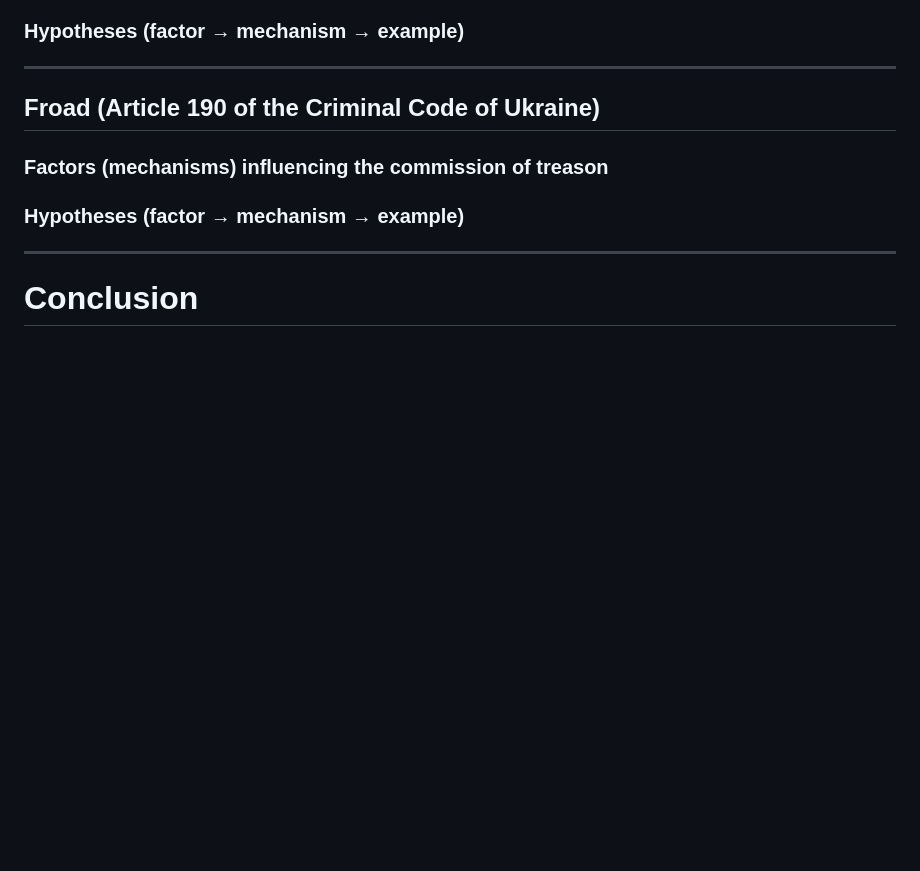
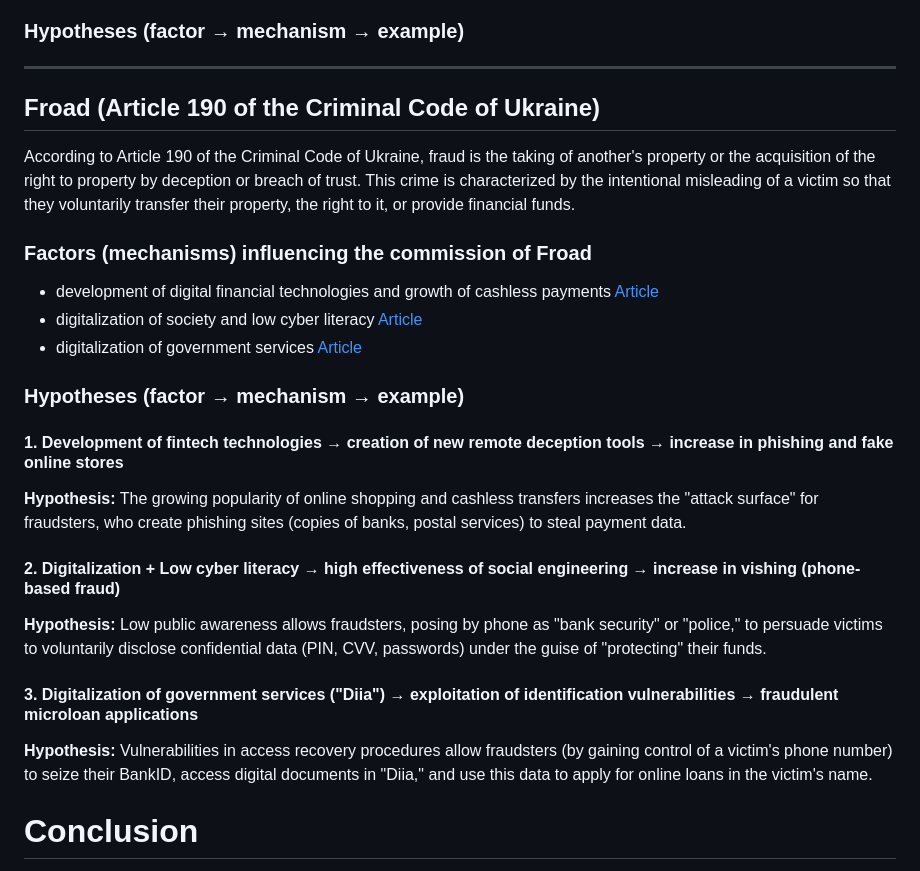
Before and after one commit to MaFiN1337/crime-stats-ua, a Markdown page: README.md, the part around the change. GitHub-like rendering; blank space fills up the shorter version.

Commit message:
add Fraud hypotheses
Added detailed explanations of fraud and its influencing factors

```diff
--- a/README.md
+++ b/README.md
@@ -103,11 +103,25 @@ Finds strong statistical relationships between theft rates and:
 ----------
 
 ## Froad (Article 190 of the Criminal Code of Ukraine)
+According to Article 190 of the Criminal Code of Ukraine, fraud is the taking of another's property or the acquisition of the right to property by deception or breach of trust. This crime is characterized by the intentional misleading of a victim so that they voluntarily transfer their property, the right to it, or provide financial funds.
 
-### Factors (mechanisms) influencing the commission of treason
+### Factors (mechanisms) influencing the commission of Froad
+ - development of digital financial technologies and growth of cashless payments [Article](https://share.google/WpUI7MT31oer6ORKl)
+ - digitalization of society and low cyber literacy [Article](https://bastion.tv/diya-yak-zagroza-bezpeci-yak-derzhavna-cifrovizaciya-dopomagaye-shahrayam_n75196)
+ - digitalization of government services [Article](https://elar.navs.edu.ua/items/7500134e-a424-4c2e-af2e-0d0c4bfa85ec)
+### Hypotheses (factor → mechanism → example)
+#### **1. Development of fintech technologies → creation of new remote deception tools → increase in phishing and fake online stores**
 
-### Hypotheses (factor → mechanism → example)
-----------
+**Hypothesis:** The growing popularity of online shopping and cashless transfers increases the "attack surface" for fraudsters, who create phishing sites (copies of banks, postal services) to steal payment data.
+
+#### **2. Digitalization + Low cyber literacy → high effectiveness of social engineering → increase in vishing (phone-based fraud)**
+
+**Hypothesis:** Low public awareness allows fraudsters, posing by phone as "bank security" or "police," to persuade victims to voluntarily disclose confidential data (PIN, CVV, passwords) under the guise of "protecting" their funds.
+
+#### **3. Digitalization of government services ("Diia") → exploitation of identification vulnerabilities → fraudulent microloan applications**
+
+**Hypothesis:** Vulnerabilities in access recovery procedures allow fraudsters (by gaining control of a victim's phone number) to seize their BankID, access digital documents in "Diia," and use this data to apply for online loans in the victim's name.
+
 
 # Conclusion
 
```
